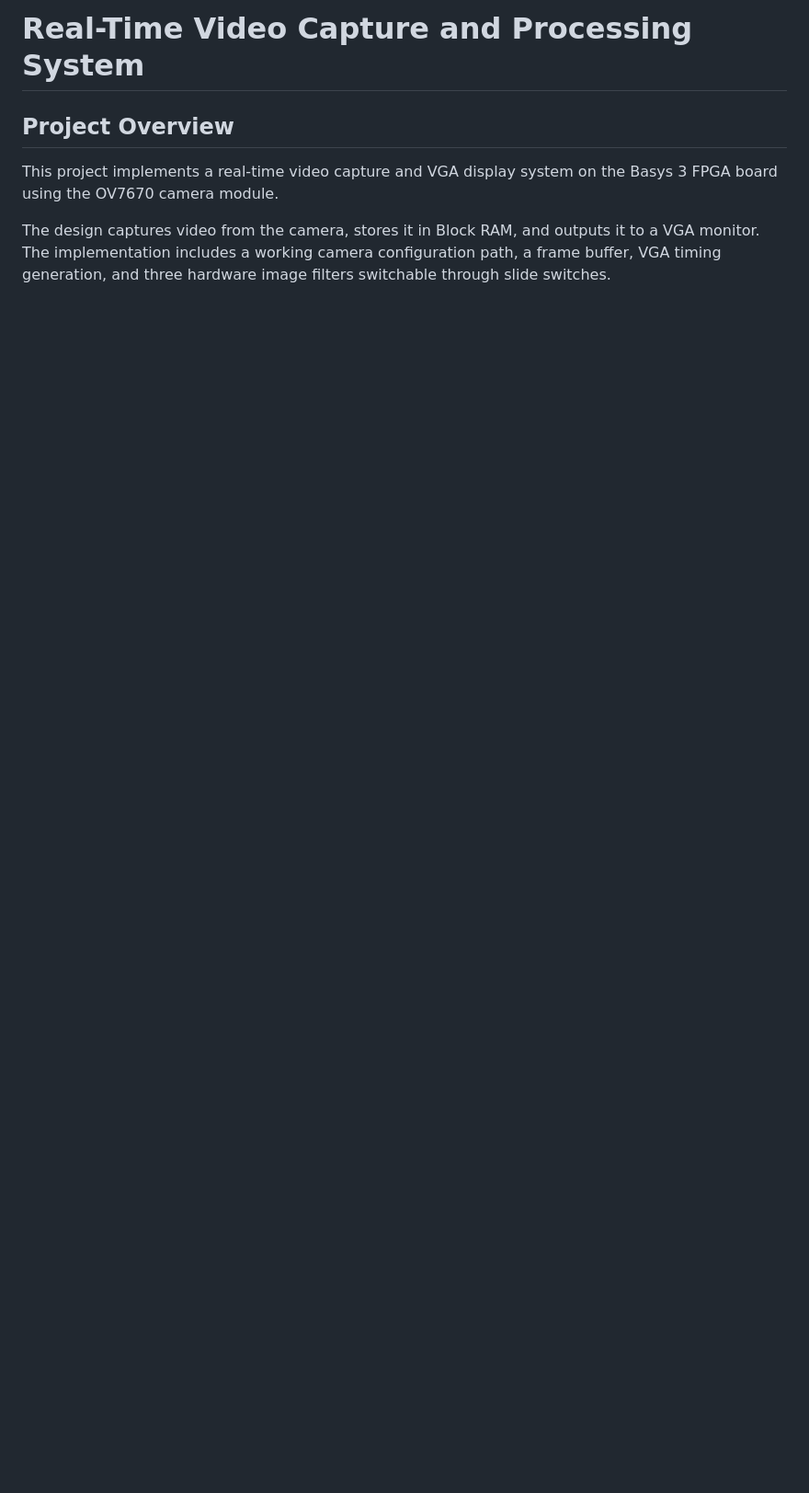
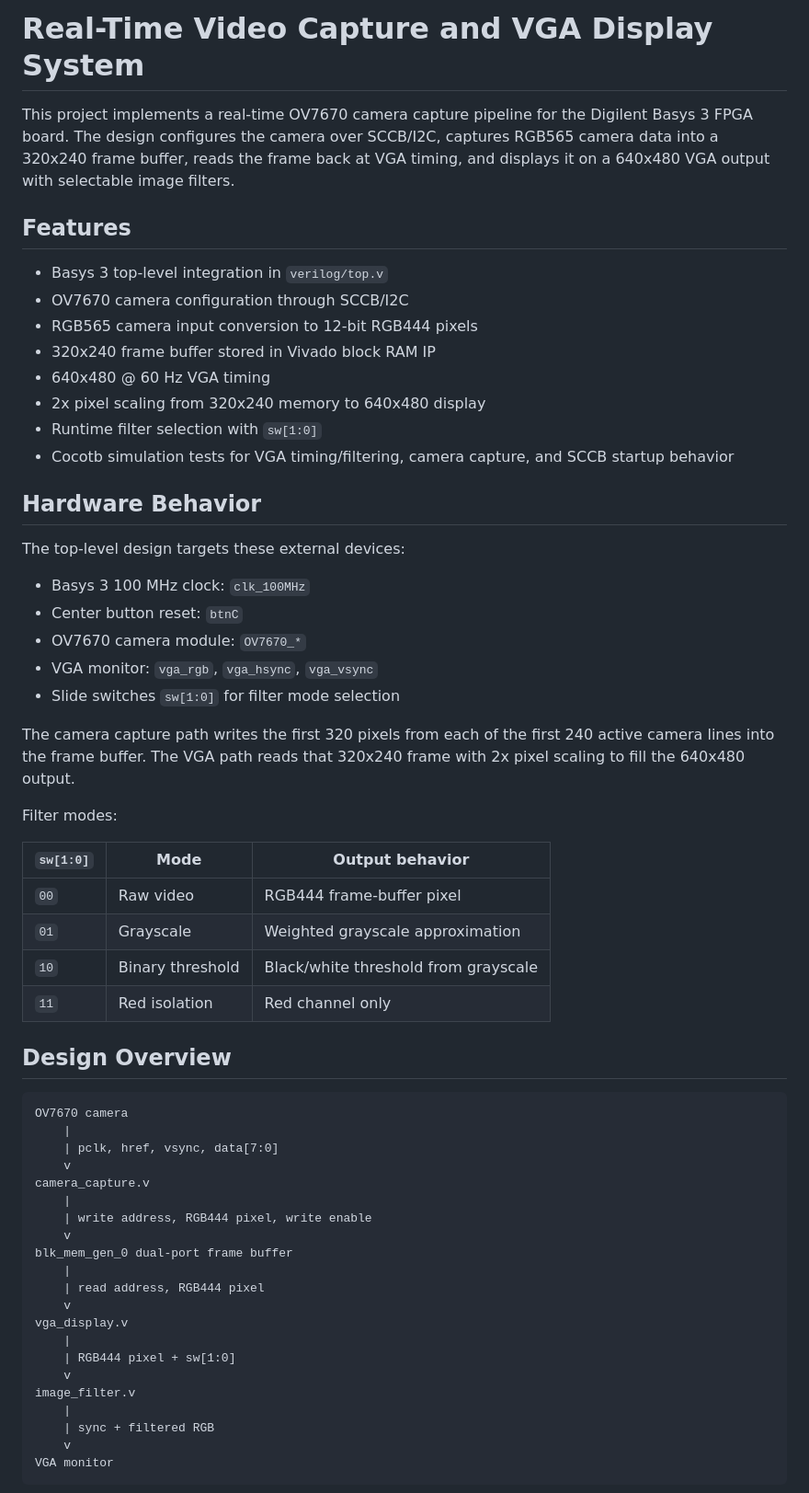
Before and after one commit to DeepAung/hw-final-project, a Markdown page: README.md, the part around one of its changes. Shown at 92% size. Rendered like a GitHub page; blank space fills up the shorter version.

````diff
--- a/README.md
+++ b/README.md
@@ -1,6 +1,62 @@
-# Real-Time Video Capture and Processing System
+# Real-Time Video Capture and VGA Display System
 
-## Project Overview
-This project implements a real-time video capture and VGA display system on the Basys 3 FPGA board using the OV7670 camera module.
+This project implements a real-time OV7670 camera capture pipeline for the Digilent Basys 3 FPGA board. The design configures the camera over SCCB/I2C, captures RGB565 camera data into a 320x240 frame buffer, reads the frame back at VGA timing, and displays it on a 640x480 VGA output with selectable image filters.
 
-The design captures video from the camera, stores it in Block RAM, and outputs it to a VGA monitor. The implementation includes a working camera configuration path, a frame buffer, VGA timing generation, and three hardware image filters switchable through slide switches.
+## Features
+
+- Basys 3 top-level integration in `verilog/top.v`
+- OV7670 camera configuration through SCCB/I2C
+- RGB565 camera input conversion to 12-bit RGB444 pixels
+- 320x240 frame buffer stored in Vivado block RAM IP
+- 640x480 @ 60 Hz VGA timing
+- 2x pixel scaling from 320x240 memory to 640x480 display
+- Runtime filter selection with `sw[1:0]`
+- Cocotb simulation tests for VGA timing/filtering, camera capture, and SCCB startup behavior
+
+## Hardware Behavior
+
+The top-level design targets these external devices:
+
+- Basys 3 100 MHz clock: `clk_100MHz`
+- Center button reset: `btnC`
+- OV7670 camera module: `OV7670_*`
+- VGA monitor: `vga_rgb`, `vga_hsync`, `vga_vsync`
+- Slide switches `sw[1:0]` for filter mode selection
+
+The camera capture path writes the first 320 pixels from each of the first 240 active camera lines into the frame buffer. The VGA path reads that 320x240 frame with 2x pixel scaling to fill the 640x480 output.
+
+Filter modes:
+
+| `sw[1:0]` | Mode             | Output behavior |
+|-----------|------------------|-----------------|
+| `00`      | Raw video        | RGB444 frame-buffer pixel |
+| `01`      | Grayscale        | Weighted grayscale approximation |
+| `10`      | Binary threshold | Black/white threshold from grayscale |
+| `11`      | Red isolation    | Red channel only |
+
+## Design Overview
+
+```text
+OV7670 camera
+    |
+    | pclk, href, vsync, data[7:0]
+    v
+camera_capture.v
+    |
+    | write address, RGB444 pixel, write enable
+    v
+blk_mem_gen_0 dual-port frame buffer
+    |
+    | read address, RGB444 pixel
+    v
+vga_display.v
+    |
+    | RGB444 pixel + sw[1:0]
+    v
+image_filter.v
+    |
+    | sync + filtered RGB
+    v
+VGA monitor
+```
+
````
Also changed, not shown: other parts of README.md (+89 -70 lines).
